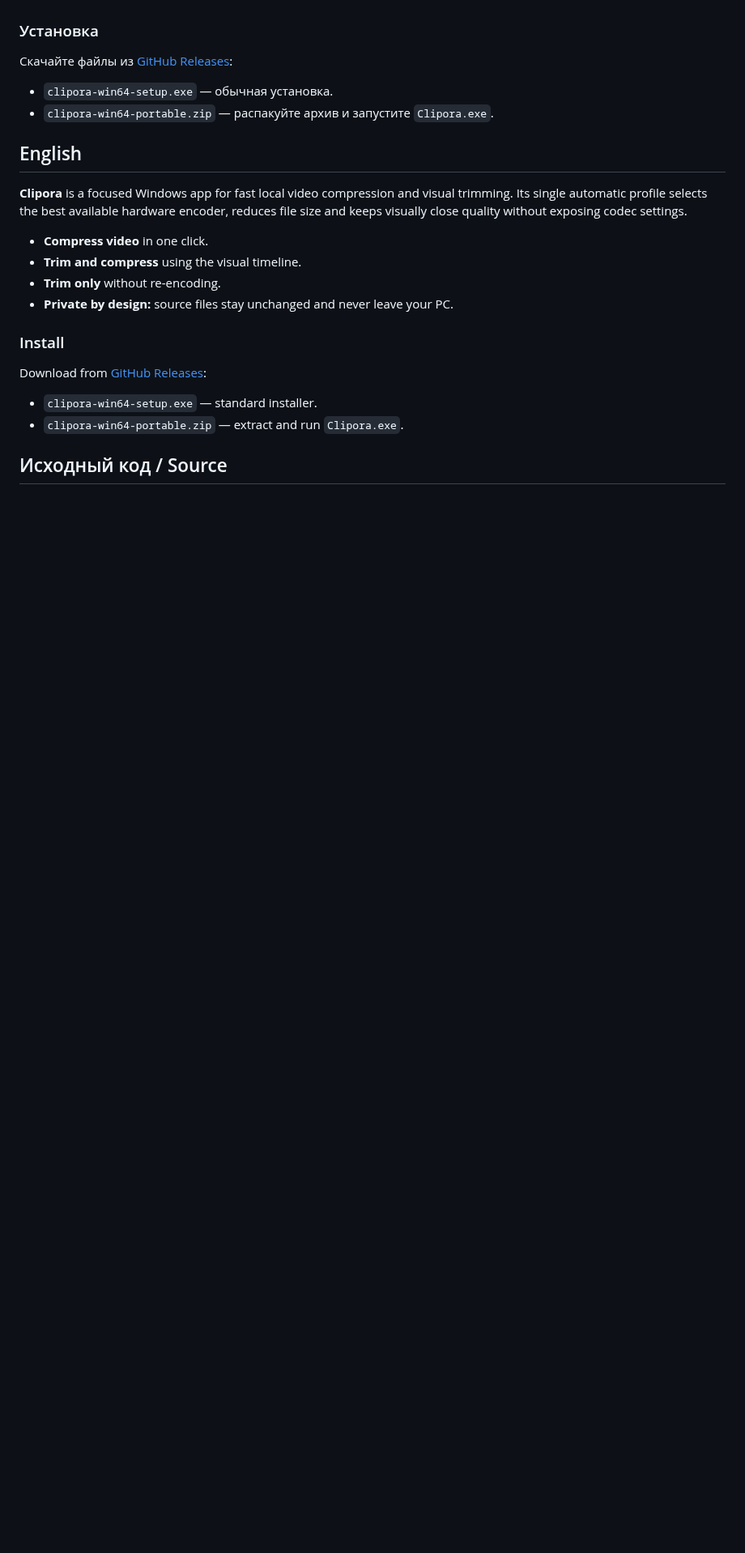
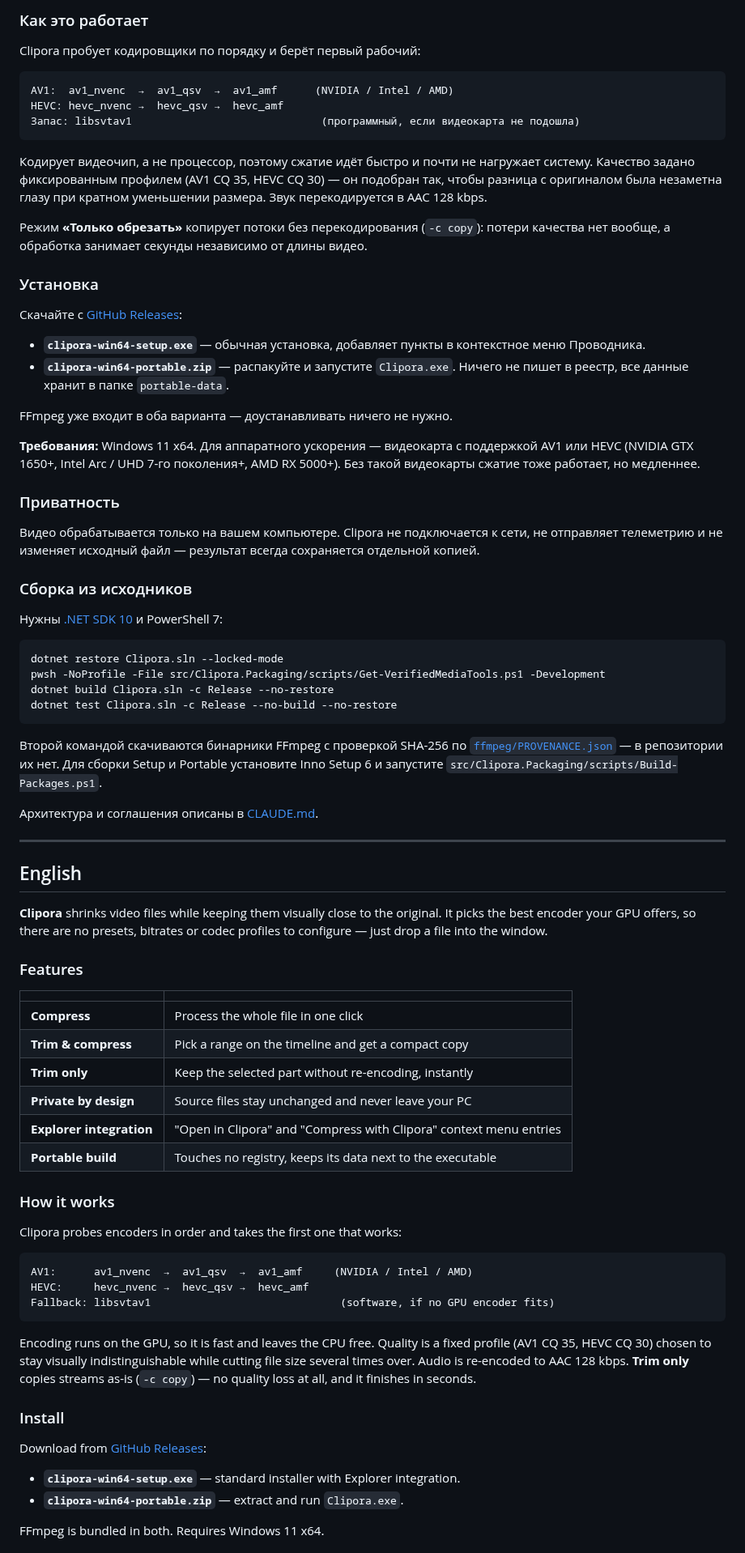
Before and after one commit to Vlad0s78/Clipora, a Markdown page: README.md, the part around one of its changes. Shown at 81% size. Drawn GitHub-style; blank space fills up the shorter version.

````diff
--- a/README.md
+++ b/README.md
@@ -20,26 +58,84 @@
+### Как это работает
+
+Clipora пробует кодировщики по порядку и берёт первый рабочий:
+
+```
+AV1:  av1_nvenc  →  av1_qsv  →  av1_amf      (NVIDIA / Intel / AMD)
+HEVC: hevc_nvenc →  hevc_qsv →  hevc_amf
+Запас: libsvtav1                              (программный, если видеокарта не подошла)
+```
+
+Кодирует видеочип, а не процессор, поэтому сжатие идёт быстро и почти не нагружает систему. Качество задано фиксированным профилем (AV1 CQ 35, HEVC CQ 30) — он подобран так, чтобы разница с оригиналом была незаметна глазу при кратном уменьшении размера. Звук перекодируется в AAC 128 kbps.
+
+Режим **«Только обрезать»** копирует потоки без перекодирования (`-c copy`): потери качества нет вообще, а обработка занимает секунды независимо от длины видео.
 
 ### Установка
 
-Скачайте файлы из [GitHub Releases](https://github.com/Vlad0s78/Clipora/releases/latest):
+Скачайте с [GitHub Releases](https://github.com/Vlad0s78/Clipora/releases/latest):
 
-- `clipora-win64-setup.exe` — обычная установка.
-- `clipora-win64-portable.zip` — распакуйте архив и запустите `Clipora.exe`.
+- **`clipora-win64-setup.exe`** — обычная установка, добавляет пункты в контекстное меню Проводника.
+- **`clipora-win64-portable.zip`** — распакуйте и запустите `Clipora.exe`. Ничего не пишет в реестр, все данные хранит в папке `portable-data`.
+
+FFmpeg уже входит в оба варианта — доустанавливать ничего не нужно.
+
+**Требования:** Windows 11 x64. Для аппаратного ускорения — видеокарта с поддержкой AV1 или HEVC (NVIDIA GTX 1650+, Intel Arc / UHD 7-го поколения+, AMD RX 5000+). Без такой видеокарты сжатие тоже работает, но медленнее.
+
+### Приватность
+
+Видео обрабатывается только на вашем компьютере. Clipora не подключается к сети, не отправляет телеметрию и не изменяет исходный файл — результат всегда сохраняется отдельной копией.
+
+### Сборка из исходников
+
+Нужны [.NET SDK 10](https://dotnet.microsoft.com/download) и PowerShell 7:
+
+```powershell
+dotnet restore Clipora.sln --locked-mode
+pwsh -NoProfile -File src/Clipora.Packaging/scripts/Get-VerifiedMediaTools.ps1 -Development
+dotnet build Clipora.sln -c Release --no-restore
+dotnet test Clipora.sln -c Release --no-build --no-restore
+```
+
+Второй командой скачиваются бинарники FFmpeg с проверкой SHA-256 по [`ffmpeg/PROVENANCE.json`](ffmpeg/PROVENANCE.json) — в репозитории их нет. Для сборки Setup и Portable установите Inno Setup 6 и запустите `src/Clipora.Packaging/scripts/Build-Packages.ps1`.
+
+Архитектура и соглашения описаны в [CLAUDE.md](CLAUDE.md).
+
+---
+
+<a name="english"></a>
 
 ## English
 
-**Clipora** is a focused Windows app for fast local video compression and visual trimming. Its single automatic profile selects the best available hardware encoder, reduces file size and keeps visually close quality without exposing codec settings.
+**Clipora** shrinks video files while keeping them visually close to the original. It picks the best encoder your GPU offers, so there are no presets, bitrates or codec profiles to configure — just drop a file into the window.
 
-- **Compress video** in one click.
-- **Trim and compress** using the visual timeline.
-- **Trim only** without re-encoding.
-- **Private by design:** source files stay unchanged and never leave your PC.
+### Features
+
+| | |
+|---|---|
+| **Compress** | Process the whole file in one click |
+| **Trim & compress** | Pick a range on the timeline and get a compact copy |
+| **Trim only** | Keep the selected part without re-encoding, instantly |
+| **Private by design** | Source files stay unchanged and never leave your PC |
+| **Explorer integration** | "Open in Clipora" and "Compress with Clipora" context menu entries |
+| **Portable build** | Touches no registry, keeps its data next to the executable |
+
+### How it works
+
+Clipora probes encoders in order and takes the first one that works:
+
+```
+AV1:      av1_nvenc  →  av1_qsv  →  av1_amf     (NVIDIA / Intel / AMD)
+HEVC:     hevc_nvenc →  hevc_qsv →  hevc_amf
+Fallback: libsvtav1                              (software, if no GPU encoder fits)
+```
+
+Encoding runs on the GPU, so it is fast and leaves the CPU free. Quality is a fixed profile (AV1 CQ 35, HEVC CQ 30) chosen to stay visually indistinguishable while cutting file size several times over. Audio is re-encoded to AAC 128 kbps. **Trim only** copies streams as-is (`-c copy`) — no quality loss at all, and it finishes in seconds.
 
 ### Install
 
 Download from [GitHub Releases](https://github.com/Vlad0s78/Clipora/releases/latest):
 
-- `clipora-win64-setup.exe` — standard installer.
-- `clipora-win64-portable.zip` — extract and run `Clipora.exe`.
+- **`clipora-win64-setup.exe`** — standard installer with Explorer integration.
+- **`clipora-win64-portable.zip`** — extract and run `Clipora.exe`.
 
-## Исходный код / Source
+FFmpeg is bundled in both. Requires Windows 11 x64.
 
````
Also changed, not shown: other parts of README.md (+56 -11 lines), CLAUDE.md (added, +61 -0 lines), docs/images/screen-empty.png (added), docs/images/screen-loaded.png (added), docs/images/screen-result.png (added), docs/images/screen-trim.png (added).
